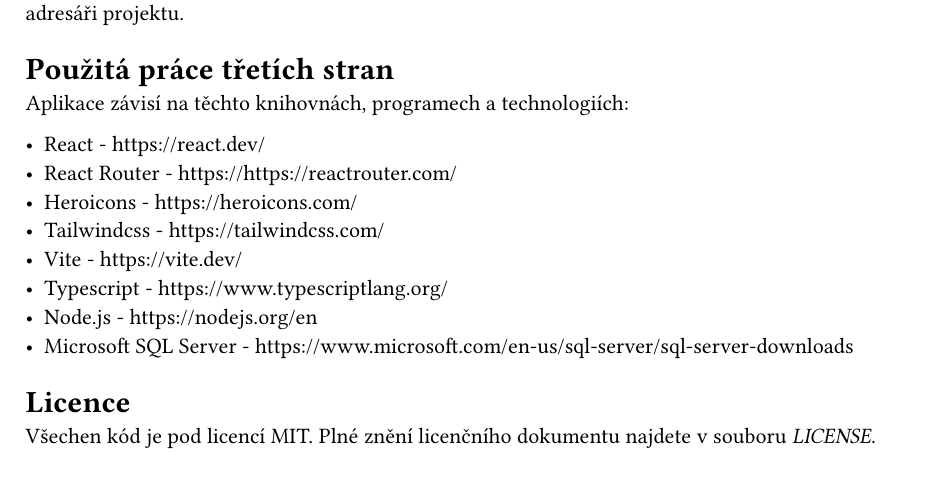
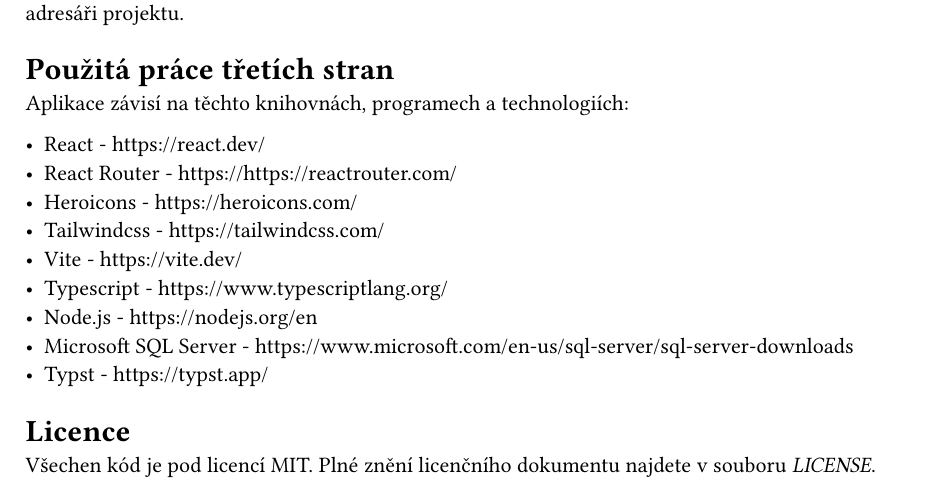
Before and after one commit to novakjak/egg-bank, a Typst document (doc/dokumentace.typ): part of page 6 of 6, cut so that both start at the same text. The pictures show the PDF file doc/dokumentace.pdf that the author committed with the source.

Commit message:
update documentation

```diff
--- a/doc/dokumentace.typ
+++ b/doc/dokumentace.typ
@@ -88,6 +88,7 @@
 - Typescript - #link("https://www.typescriptlang.org/")
 - Node.js - #link("https://nodejs.org/en")
 - Microsoft SQL Server - #link("https://www.microsoft.com/en-us/sql-server/sql-server-downloads")
+- Typst - #link("https://typst.app/")
 
 = Licence
 
```
Also changed, not shown: doc/dokumentace.pdf.
